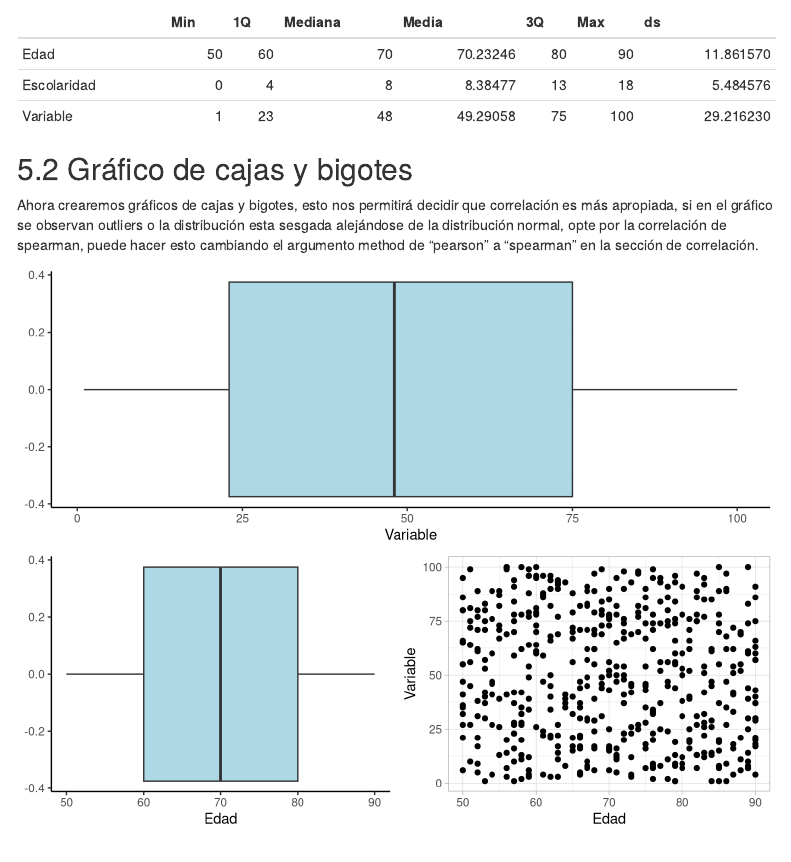
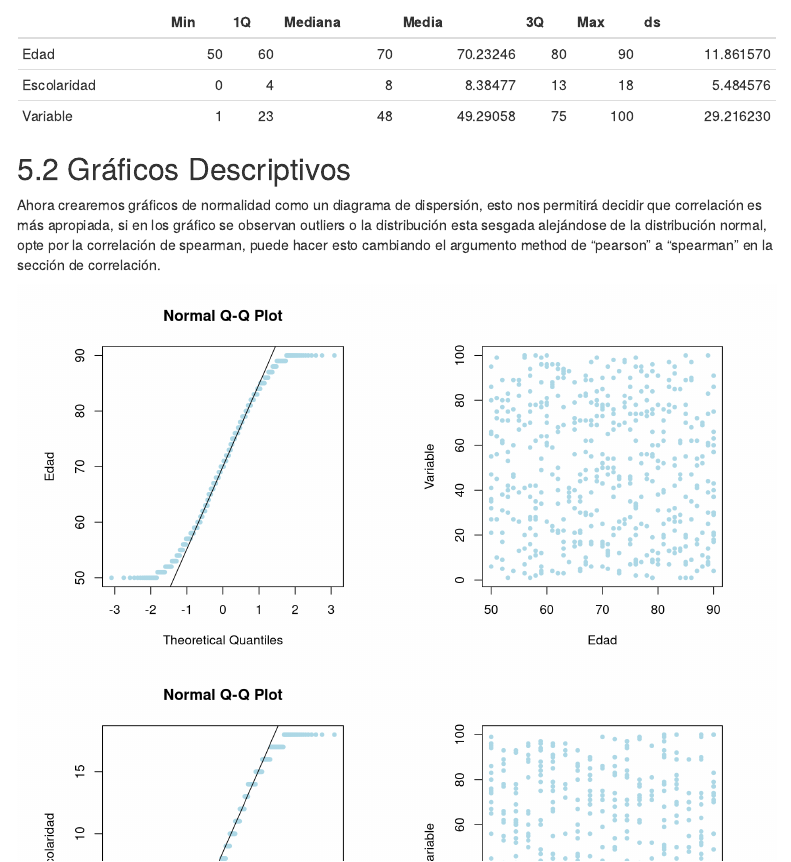
Before and after one commit to LuisDAyala/Procedimiento-Baremos-Neuronorma-Colombia, an R Markdown document (Codigo Neuronorma.Rmd): the page in a window 1100 px wide, from 3070 px down. Rendered offline with R 4.5, knitr and Pandoc, with nearby package versions; some code elsewhere in the file could not run offline; menus at the side of the page are left out.

Commit message:
Se cambia el gráfico boxplot por un gráfico de normalidad

````diff
--- a/Codigo Neuronorma.Rmd
+++ b/Codigo Neuronorma.Rmd
@@ -123,35 +123,26 @@ knitr::kable(descriptivos, format="markdown")
 
 
 
-## Gráfico de cajas y bigotes
+## Gráficos Descriptivos
 
-Ahora crearemos gráficos de cajas y bigotes, esto nos permitirá decidir que correlación es más apropiada, si en el gráfico se observan outliers o la distribución esta sesgada alejándose de la distribución normal, opte por la correlación de spearman, puede hacer esto cambiando el argumento method de "pearson" a "spearman" en la sección de correlación.
+Ahora crearemos gráficos de normalidad como un diagrama de dispersión, esto nos permitirá decidir que correlación es más apropiada, si en los gráfico se observan outliers o la distribución esta sesgada alejándose de la distribución normal, opte por la correlación de spearman, puede hacer esto cambiando el argumento method de "pearson" a "spearman" en la sección de correlación.
 
 
-```{r echo=FALSE, fig.height = 3, fig.width = 8}
+```{r echo=FALSE, fig.show="hold", out.width="50%", fig.height = 5, fig.width =5 }
 
-ggplot(base_puntuaciones, aes(Variable, ))+
-  geom_boxplot(fill="lightblue")+
-  theme_classic()
+par(pty="s")
+qqnorm(base_puntuaciones$Edad, col="lightblue",  pch=20, ylab="Edad")
+qqline(base_puntuaciones$Edad)
 
-ggplot(base_puntuaciones, aes(Edad))+
-  geom_boxplot(fill="lightblue")+
-  theme_classic() ->p1
-ggplot(base_puntuaciones, aes(x= Edad, y= Variable))+
-        geom_point()+
-        theme_light()->p2
+par(pty="s")
+plot(base_puntuaciones$Edad, base_puntuaciones$Variable, xlab = "Edad", ylab = "Variable", pch=20,  col="lightblue")
 
+par(pty="s")
+qqnorm(base_puntuaciones$Escolaridad, col="lightblue",  pch=20, ylab="Escolaridad")
+qqline(base_puntuaciones$Escolaridad)
 
-ggplot(base_puntuaciones, aes(Escolaridad))+
-  geom_boxplot(fill="lightblue")+
-  theme_classic() ->p3
-ggplot(base_puntuaciones, aes(x= Escolaridad, y= Variable))+
-        geom_point()+
-        theme_light() ->p4
-
-
-grid.arrange(p1, p2, ncol=2)
-grid.arrange(p3, p4, ncol = 2)
+par(pty="s")
+plot(base_puntuaciones$Escolaridad, base_puntuaciones$Variable, xlab = "Escolaridad", ylab = "Variable", pch=20,  col="lightblue")
 
 ```
 
````
Also changed, not shown: Codigo-Neuronorma.html.
